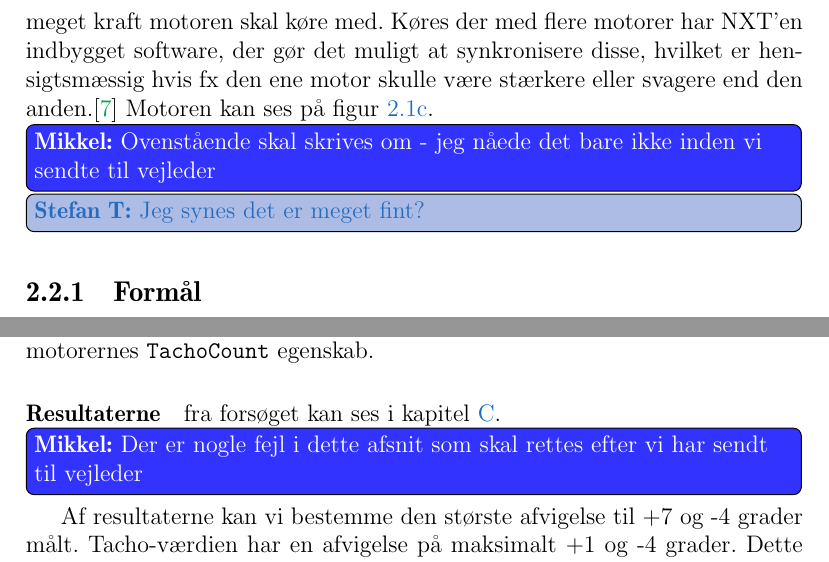
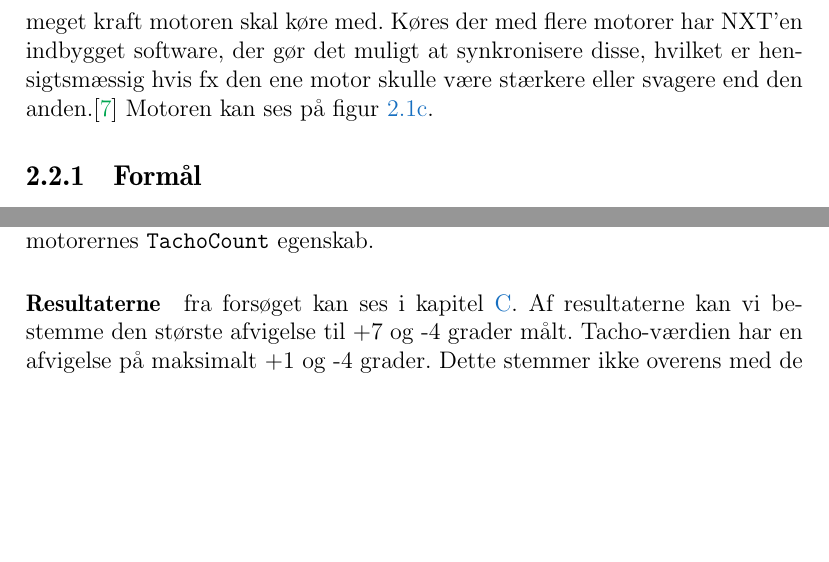
Before and after one commit to Thalmann/sw505-rapport, a LaTeX thesis (main.tex, which reads indhold/sensorer.tex): two parts of page 31 of 107, joined at a grey line, cut so that both start at the same text, the shorter picture padded with empty space. Compiled offline with pdfLaTeX.

Commit message:
mikkels underlige todos

```diff
--- a/indhold/sensorer.tex
+++ b/indhold/sensorer.tex
@@ -121,8 +121,6 @@ Den består af en rotationssensor, som måler omdrejningerne ved grader med en n
 Desuden gør denne sensor det også muligt at styre hvor meget kraft motoren skal køre med.
 Køres der med flere motorer har NXT'en indbygget software, der gør det muligt at synkronisere disse, hvilket er hensigtsmæssig hvis fx den ene motor skulle være stærkere eller svagere end den anden.\cite{tikNXT}
 Motoren kan ses på \cref{sensor:servo_motor}.
-\mikkel{Ovenstående skal skrives om - jeg nåede det bare ikke inden vi sendte til vejleder}
-\thilemann{Jeg synes det er meget fint?}
 
 \subsection{Formål}
 Formålet med denne test er at teste motorens nøjagtighed.
@@ -134,7 +132,6 @@ Motorernes egentlige rotation aflæses med vinkelmåler og holdes op mod den øn
 Sidstnævnte fås ved at aflæse motorernes \lstinline[style=csharp]!TachoCount! egenskab.
 
 \paragraph{Resultaterne} fra forsøget kan ses i \cref{appendix:motor_test}.
-\mikkel{Der er nogle fejl i dette afsnit som skal rettes efter vi har sendt til vejleder}
 Af resultaterne kan vi bestemme den største afvigelse til +7 og -4 grader målt.
 Tacho-værdien har en afvigelse på maksimalt +1 og -4 grader.
 Dette stemmer ikke overens med de antagede $\pm$1 grad afvigelse.
```
